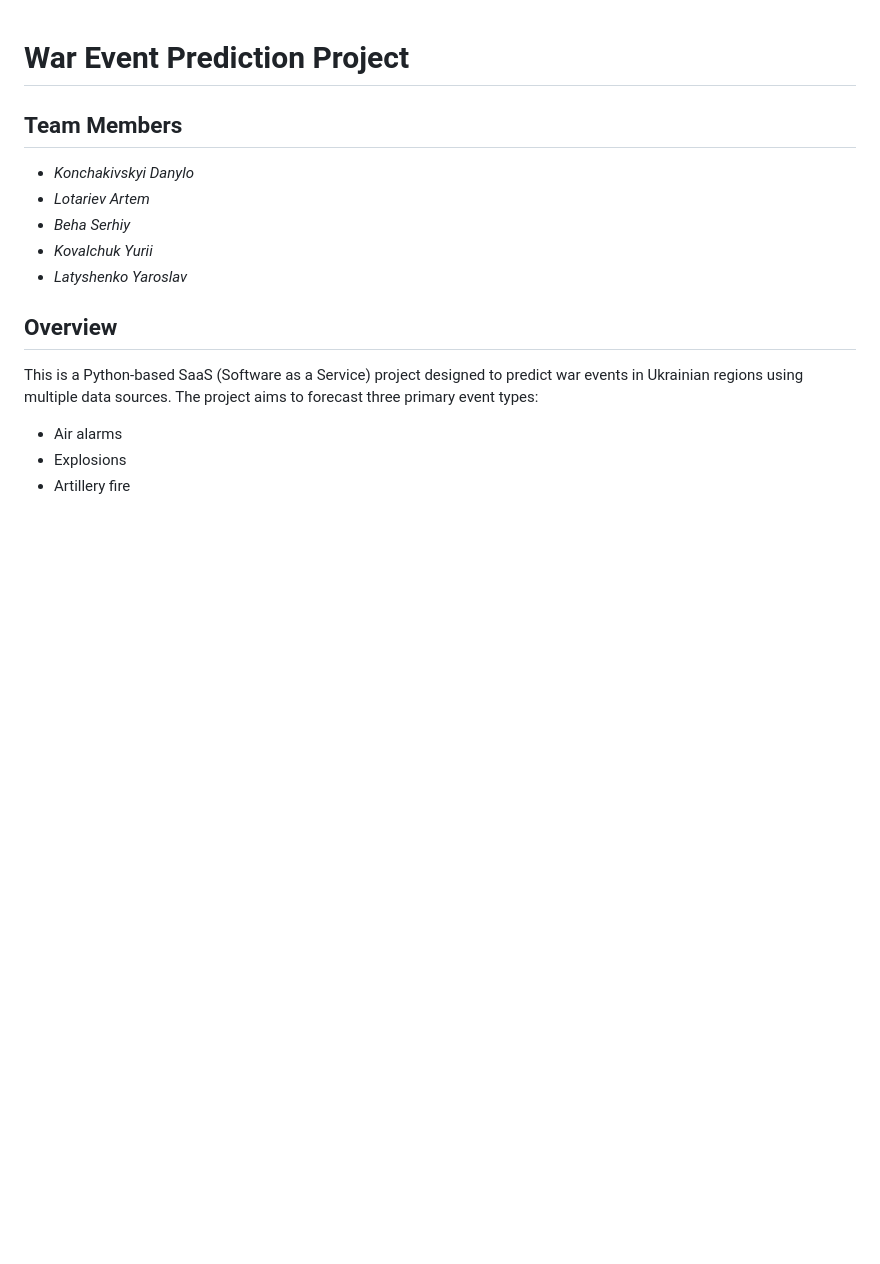
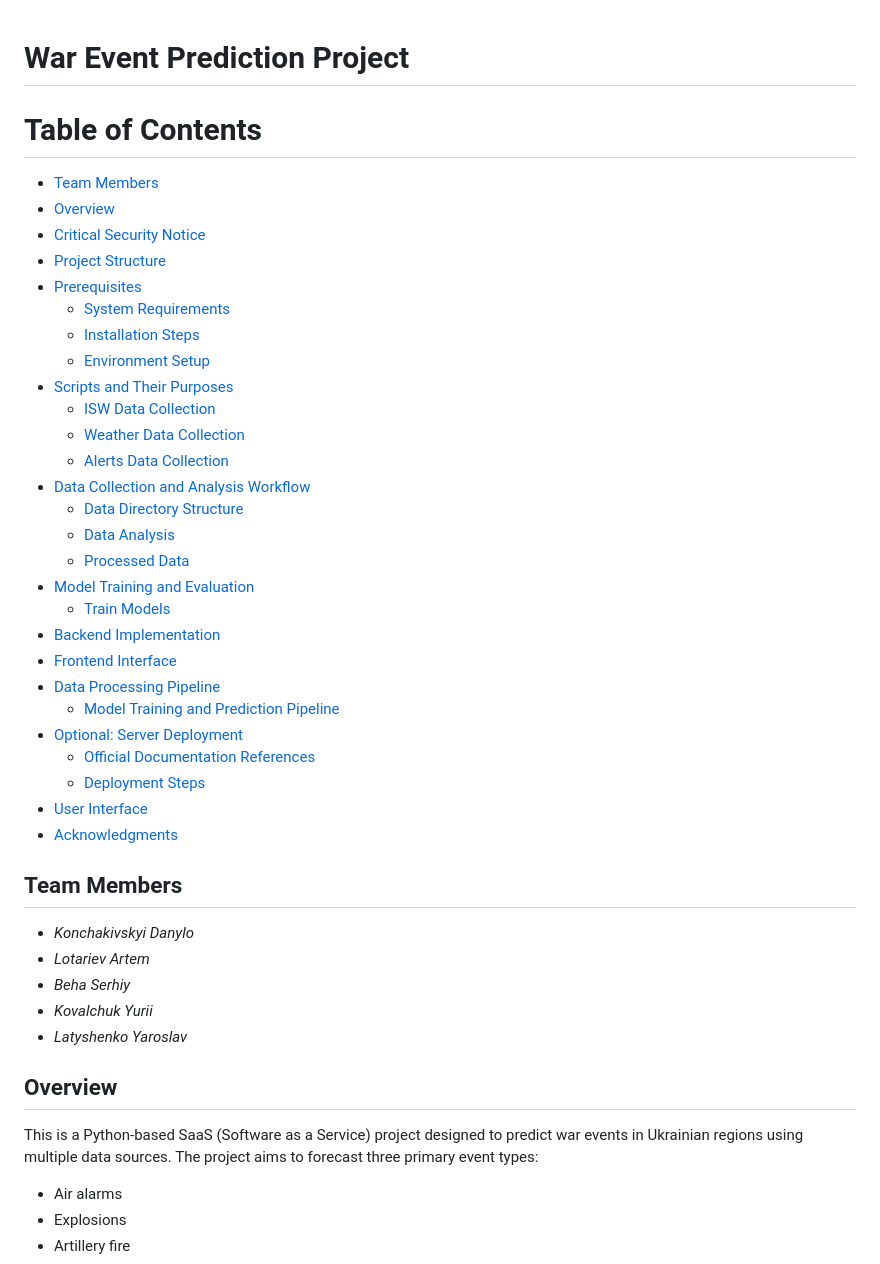
Before and after one commit to KonchakivskyiDanylo/PythonForDs, a Markdown page: README.md, the part around the change printed below. GitHub-like rendering; blank space fills up the shorter version.

```diff
--- a/README.md
+++ b/README.md
@@ -1,4 +1,34 @@
 # War Event Prediction Project
+
+# Table of Contents
+
+- [Team Members](#team-members)
+- [Overview](#overview)
+- [Critical Security Notice](#-critical-security-notice-env-file-protection)
+- [Project Structure](#project-structure)
+- [Prerequisites](#prerequisites)
+    - [System Requirements](#system-requirements)
+    - [Installation Steps](#installation-steps)
+    - [Environment Setup](#environment-setup)
+- [Scripts and Their Purposes](#scripts-and-their-purposes)
+    - [ISW Data Collection](#isw-data-collection-getdataisw)
+    - [Weather Data Collection](#weather-data-collection-getdataweather)
+    - [Alerts Data Collection](#alerts-data-collection-getdataalerts)
+- [Data Collection and Analysis Workflow](#data-collection-and-analysis-workflow)
+    - [Data Directory Structure](#data-directory-structure-data)
+    - [Data Analysis](#data-analysis-data_analysis)
+    - [Processed Data](#processed-data-prepared_data)
+- [Model Training and Evaluation](#model-training-and-evaluation)
+    - [Train Models](#train-models-train_models)
+- [Backend Implementation](#backend-implementation)
+- [Frontend Interface](#frontend-interface-templatesindexhtml)
+- [Data Processing Pipeline](#data-processing-pipeline)
+    - [Model Training and Prediction Pipeline](#model-training-and-prediction-pipeline)
+- [Optional: Server Deployment](#optional-server-deployment)
+    - [Official Documentation References](#official-documentation-references)
+    - [Deployment Steps](#deployment-steps)
+- [User Interface](#user-interface)
+- [Acknowledgments](#acknowledgments)
 
 ## **Team Members**
 
```
Also changed, not shown: other parts of README.md (+82 -66 lines).
